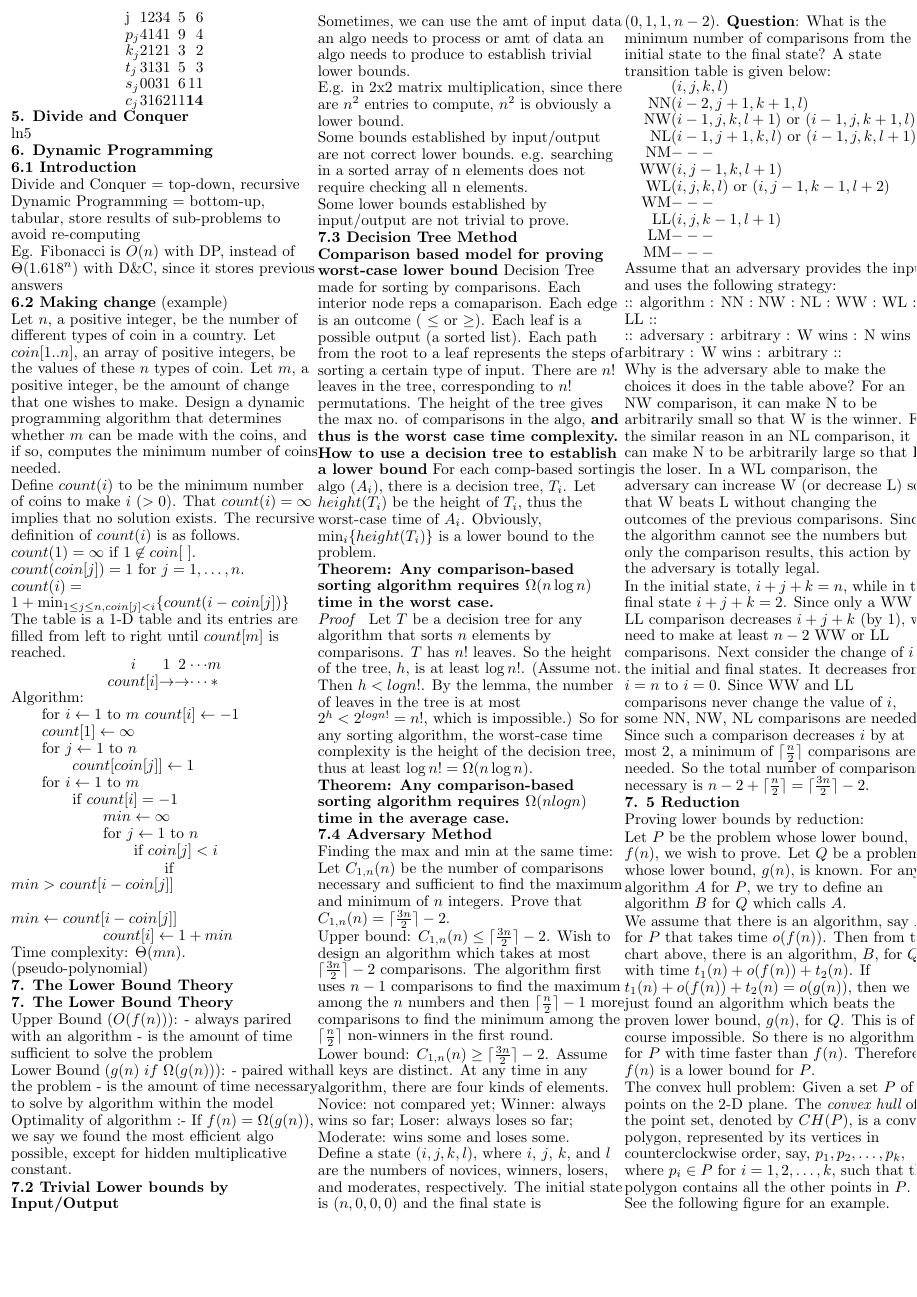
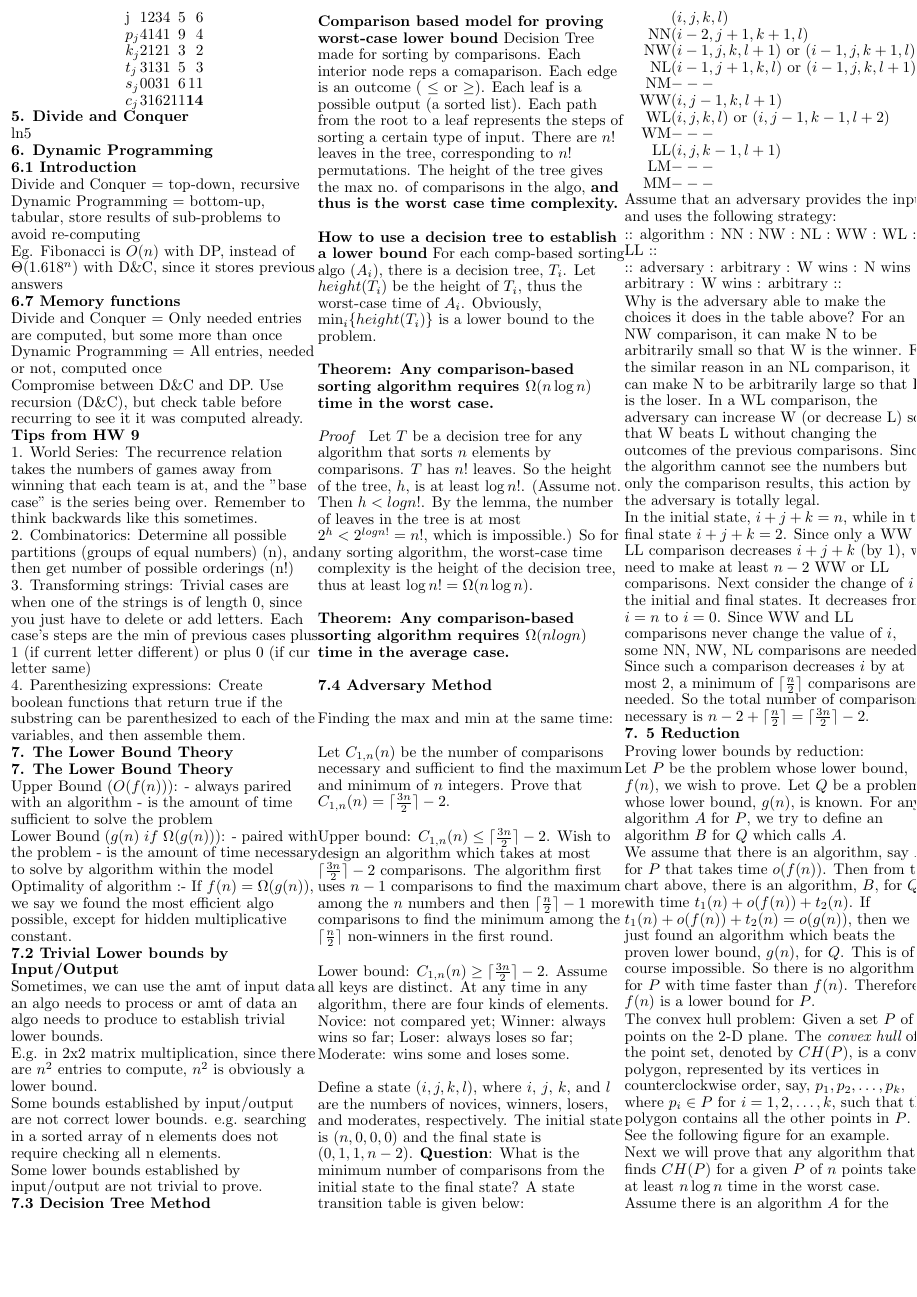
Before and after one commit to Matthew-Berthoud/algo-crib-sheet, a LaTeX document (final-cheatsheet.tex, which reads ln6.tex): page 3 of 5 before the commit and page 3 of 4 after it. Compiled offline with pdfLaTeX.

Commit message:
ln6, i guess

```diff
--- a/ln6.tex
+++ b/ln6.tex
@@ -8,60 +8,20 @@ store results of sub-problems to avoid re-computing
 
 Eg. Fibonacci is $O(n)$ with DP, instead of $\Theta(1.618^n)$ with D\&C, since it stores previous answers
 
-    \textbf{6.2 Making change} (example)
+\textbf{6.7 Memory functions}
 
-Let $n$, a positive integer, be the number of different
-types of coin in a country. Let $coin[1..n]$, an array of
-positive integers, be the values of these $n$ types of coin. Let
-$m$, a positive integer, be the amount of change that one wishes to make.
-Design a dynamic programming algorithm that determines whether $m$
-can be made with the coins, and if so, computes the minimum number of coins
-needed.
+Divide and Conquer = Only needed entries are computed, but some more than once
 
-Define $count(i)$ to be the minimum number of coins to
-make $i$ ($>0$). That $count(i)=\infty$ implies that no solution
-exists. The recursive definition of $count(i)$ is as follows.
+Dynamic Programming = All entries, needed or not, computed once
 
-$count(1)=\infty$ if $1\not\in coin[\ ]$.
+Compromise between D\&C and DP. Use recursion (D\&C), but check table before recurring to see it it was computed already.
 
-$count(coin[j])=1$ for $j=1,\ldots,n$.
+\textbf{Tips from HW 9}
 
-$count(i)=1+\min_{1\le j\le n,coin[j]<i}\{count(i-coin[j])\}$
+1. World Series: The recurrence relation takes the numbers of games away from winning that each team is at, and the "base case" is the series being over. Remember to think backwards like this sometimes.
 
-\item The table is a 1-D table and its entries are filled from left
-to right until $count[m]$ is reached.
+2. Combinatorics: Determine all possible partitions (groups of equal numbers) (n), and then get number of possible orderings (n!)
 
-\begin{center}
-\begin{tabular}{c|c|c|c|c}
-$i$ & $1$ & $2$ & $\cdots$ & $m$\\\hline
-$count[i]$ & $\rightarrow$ & $\rightarrow$ & $\cdots$ & $*$\\
-\end{tabular}
-\end{center}
+3. Transforming strings: Trivial cases are when one of the strings is of length 0, since you just have to delete or add letters. Each case's steps are the min of previous cases plus 1 (if current letter different) or plus 0 (if cur letter same)
 
-Algorithm:
-
-\qquad for $i\leftarrow 1$ to $m$ $count[i]\leftarrow -1$
-
-\qquad $count[1]\leftarrow\infty$
-
-\qquad for $j\leftarrow 1$ to $n$
-
-\qquad\qquad $count[coin[j]]\leftarrow 1$
-
-\qquad for $i\leftarrow 1$ to $m$
-
-\qquad\qquad if $count[i]=-1$
-
-\qquad\qquad\qquad $min\leftarrow\infty$
-
-\qquad\qquad\qquad for $j\leftarrow 1$ to $n$
-
-\qquad\qquad\qquad\qquad if $coin[j]<i$
-
-\qquad\qquad\qquad\qquad\qquad if $min>count[i-coin[j]]$
-
-\qquad\qquad\qquad\qquad\qquad\qquad $min\leftarrow count[i-coin[j]]$
-
-\qquad\qquad\qquad $count[i]\leftarrow 1+min$
-
-Time complexity: $\Theta(mn)$. (pseudo-polynomial)
+4. Parenthesizing expressions: Create boolean functions that return true if the substring can be parenthesized to each of the variables, and then assemble them.
```
Also changed, not shown: final-cheatsheet.tex (+0 -5 lines), ln6.tex (2 more changed lines).
